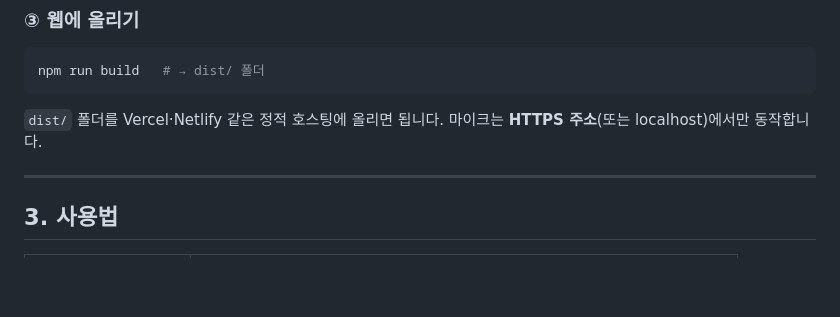
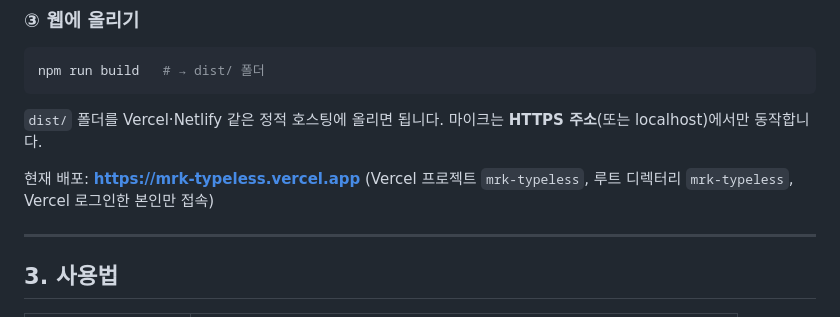
Before and after one commit to ko37258-lab/rsa, a Markdown page: mrk-typeless/README.md, the part around the change. GitHub-like rendering; blank space fills up the shorter version.

Commit message:
MR.K - Typeless: Vercel 배포 주소를 README에 기록
Co-Authored-By: Claude Opus 5.5 <noreply@anthropic.com>
Claude-Session: https://claude.ai/code/session_01MvuWj3JEcWxre3tsv4TF5t

````diff
--- a/mrk-typeless/README.md
+++ b/mrk-typeless/README.md
@@ -66,6 +66,8 @@ npm run build   # → dist/ 폴더
 ```
 
 `dist/` 폴더를 Vercel·Netlify 같은 정적 호스팅에 올리면 됩니다. 마이크는 **HTTPS 주소**(또는 localhost)에서만 동작합니다.
+
+현재 배포: **https://mrk-typeless.vercel.app** (Vercel 프로젝트 `mrk-typeless`, 루트 디렉터리 `mrk-typeless`, Vercel 로그인한 본인만 접속)
 
 ---
 
````
